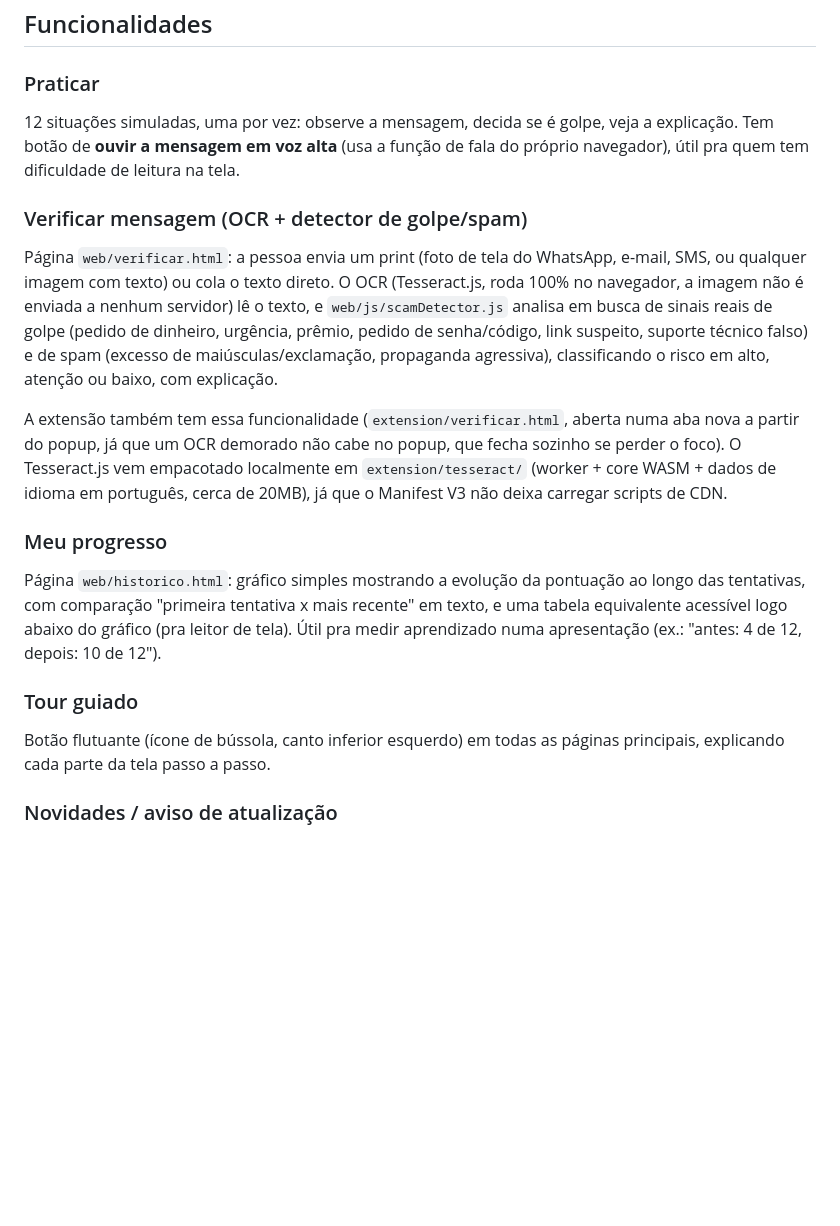
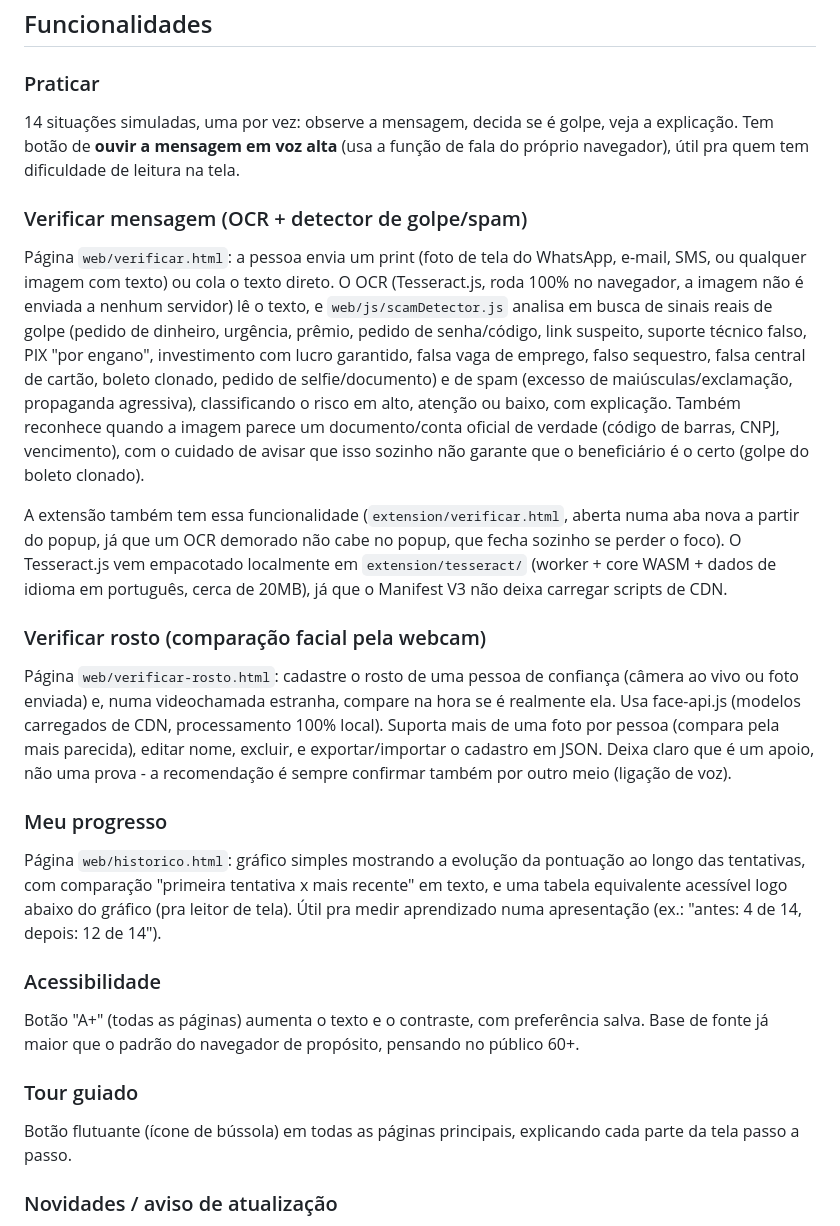
Before and after one commit to davibarros1101-creator/conecta-, a Markdown page: README.md, the part around one of its changes. GitHub-like rendering; blank space fills up the shorter version.

```diff
--- a/README.md
+++ b/README.md
@@ -52,18 +67,24 @@ O site é um PWA, em celular o navegador vai oferecer "Instalar app" assim que e
 ## Funcionalidades
 
 ### Praticar
-12 situações simuladas, uma por vez: observe a mensagem, decida se é golpe, veja a explicação. Tem botão de **ouvir a mensagem em voz alta** (usa a função de fala do próprio navegador), útil pra quem tem dificuldade de leitura na tela.
+14 situações simuladas, uma por vez: observe a mensagem, decida se é golpe, veja a explicação. Tem botão de **ouvir a mensagem em voz alta** (usa a função de fala do próprio navegador), útil pra quem tem dificuldade de leitura na tela.
 
 ### Verificar mensagem (OCR + detector de golpe/spam)
-Página `web/verificar.html`: a pessoa envia um print (foto de tela do WhatsApp, e-mail, SMS, ou qualquer imagem com texto) ou cola o texto direto. O OCR (Tesseract.js, roda 100% no navegador, a imagem não é enviada a nenhum servidor) lê o texto, e `web/js/scamDetector.js` analisa em busca de sinais reais de golpe (pedido de dinheiro, urgência, prêmio, pedido de senha/código, link suspeito, suporte técnico falso) e de spam (excesso de maiúsculas/exclamação, propaganda agressiva), classificando o risco em alto, atenção ou baixo, com explicação.
+Página `web/verificar.html`: a pessoa envia um print (foto de tela do WhatsApp, e-mail, SMS, ou qualquer imagem com texto) ou cola o texto direto. O OCR (Tesseract.js, roda 100% no navegador, a imagem não é enviada a nenhum servidor) lê o texto, e `web/js/scamDetector.js` analisa em busca de sinais reais de golpe (pedido de dinheiro, urgência, prêmio, pedido de senha/código, link suspeito, suporte técnico falso, PIX "por engano", investimento com lucro garantido, falsa vaga de emprego, falso sequestro, falsa central de cartão, boleto clonado, pedido de selfie/documento) e de spam (excesso de maiúsculas/exclamação, propaganda agressiva), classificando o risco em alto, atenção ou baixo, com explicação. Também reconhece quando a imagem parece um documento/conta oficial de verdade (código de barras, CNPJ, vencimento), com o cuidado de avisar que isso sozinho não garante que o beneficiário é o certo (golpe do boleto clonado).
 
 A extensão também tem essa funcionalidade (`extension/verificar.html`, aberta numa aba nova a partir do popup, já que um OCR demorado não cabe no popup, que fecha sozinho se perder o foco). O Tesseract.js vem empacotado localmente em `extension/tesseract/` (worker + core WASM + dados de idioma em português, cerca de 20MB), já que o Manifest V3 não deixa carregar scripts de CDN.
 
+### Verificar rosto (comparação facial pela webcam)
+Página `web/verificar-rosto.html`: cadastre o rosto de uma pessoa de confiança (câmera ao vivo ou foto enviada) e, numa videochamada estranha, compare na hora se é realmente ela. Usa face-api.js (modelos carregados de CDN, processamento 100% local). Suporta mais de uma foto por pessoa (compara pela mais parecida), editar nome, excluir, e exportar/importar o cadastro em JSON. Deixa claro que é um apoio, não uma prova - a recomendação é sempre confirmar também por outro meio (ligação de voz).
+
 ### Meu progresso
-Página `web/historico.html`: gráfico simples mostrando a evolução da pontuação ao longo das tentativas, com comparação "primeira tentativa x mais recente" em texto, e uma tabela equivalente acessível logo abaixo do gráfico (pra leitor de tela). Útil pra medir aprendizado numa apresentação (ex.: "antes: 4 de 12, depois: 10 de 12").
+Página `web/historico.html`: gráfico simples mostrando a evolução da pontuação ao longo das tentativas, com comparação "primeira tentativa x mais recente" em texto, e uma tabela equivalente acessível logo abaixo do gráfico (pra leitor de tela). Útil pra medir aprendizado numa apresentação (ex.: "antes: 4 de 14, depois: 12 de 14").
+
+### Acessibilidade
+Botão "A+" (todas as páginas) aumenta o texto e o contraste, com preferência salva. Base de fonte já maior que o padrão do navegador de propósito, pensando no público 60+.
 
 ### Tour guiado
-Botão flutuante (ícone de bússola, canto inferior esquerdo) em todas as páginas principais, explicando cada parte da tela passo a passo.
+Botão flutuante (ícone de bússola) em todas as páginas principais, explicando cada parte da tela passo a passo.
 
 ### Novidades / aviso de atualização
 Sino no canto da home mostra as últimas atualizações publicadas, escritas em linguagem simples pro usuário final (não é um log técnico). Quando uma atualização nova é publicada, quem já usava o site recebe um aviso "O Conecta+ foi atualizado" sozinho, com atalho pra ver o que mudou. Configurado em `web/js/changelog-data.js`.
```
Also changed, not shown: other parts of README.md (+36 -11 lines).
